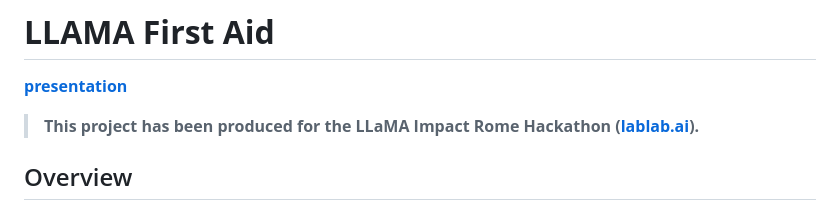
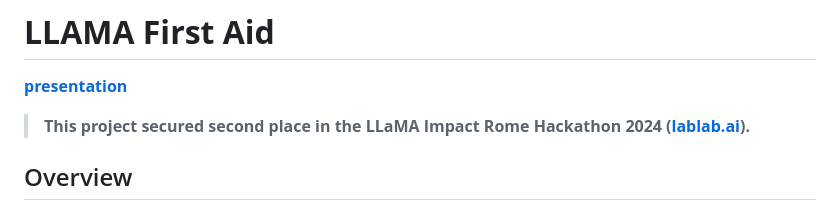
Before and after one commit to adinc3/llama-first-aid, a Markdown page: README.md, the part around the change. GitHub-like rendering.

```diff
--- a/README.md
+++ b/README.md
@@ -1,7 +1,7 @@
 # **LLAMA First Aid**
 [**presentation**](presentation/presentation.pdf)
 
-> **This project has been produced for the LLaMA Impact Rome Hackathon ([lablab.ai](https://lablab.ai/hackathon-llama-impatto-roma)).**
+> **This project secured second place in the LLaMA Impact Rome Hackathon 2024 ([lablab.ai](https://lablab.ai/hackathon-llama-impatto-roma)).**
 
 ## Overview
 **LLAMA First Aid** is a cutting-edge, web-based assistant designed to provide immediate, step-by-step guidance for first aid during medical emergencies. Powered by **Meta's LLaMA** (Large Language Model Meta AI), this app leverages advanced natural language processing capabilities to understand critical situations and deliver real-time, personalized first aid instructions. Built with **Streamlit**, LLAMA First Aid offers a user-friendly interface that allows anyone—whether trained or not—to respond effectively in a medical emergency.
```
